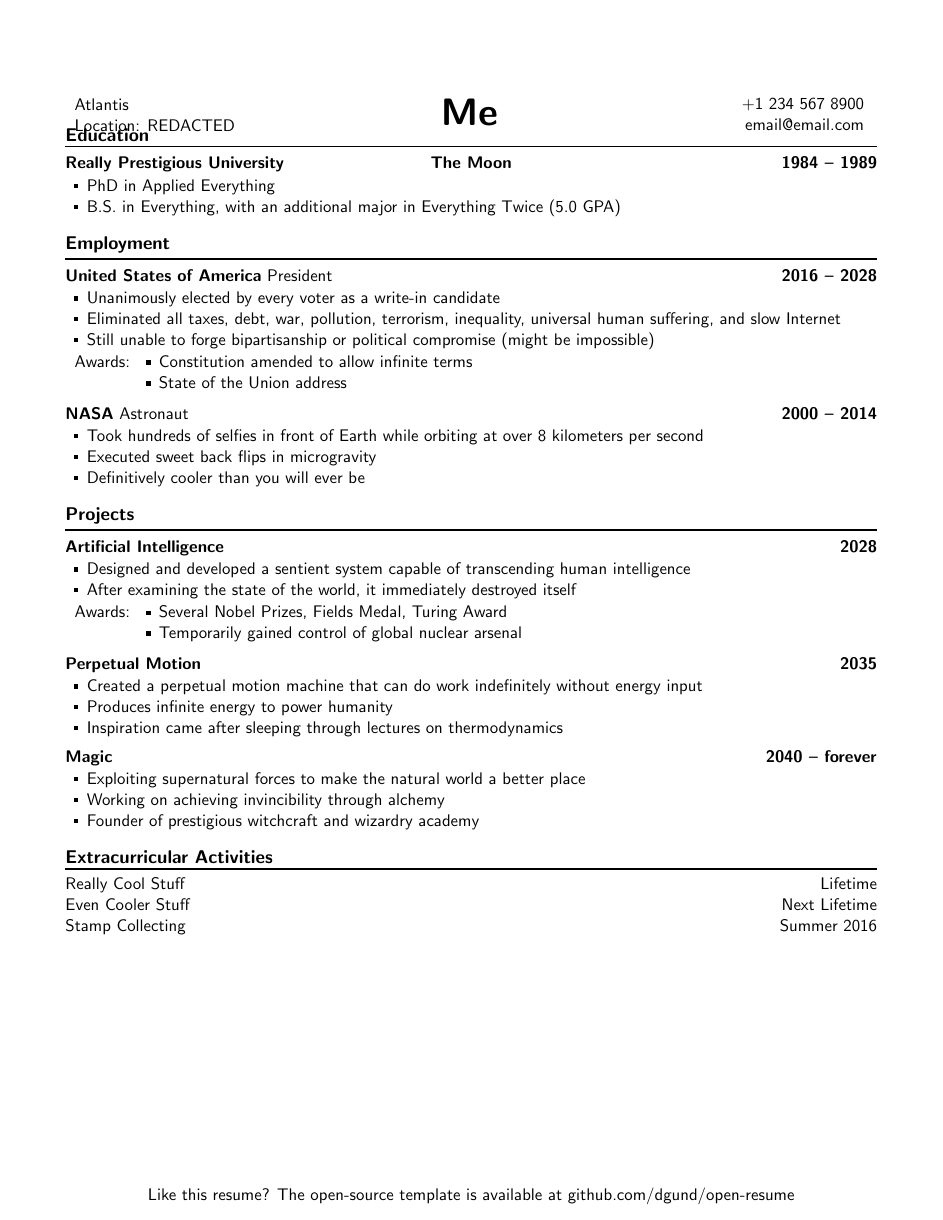
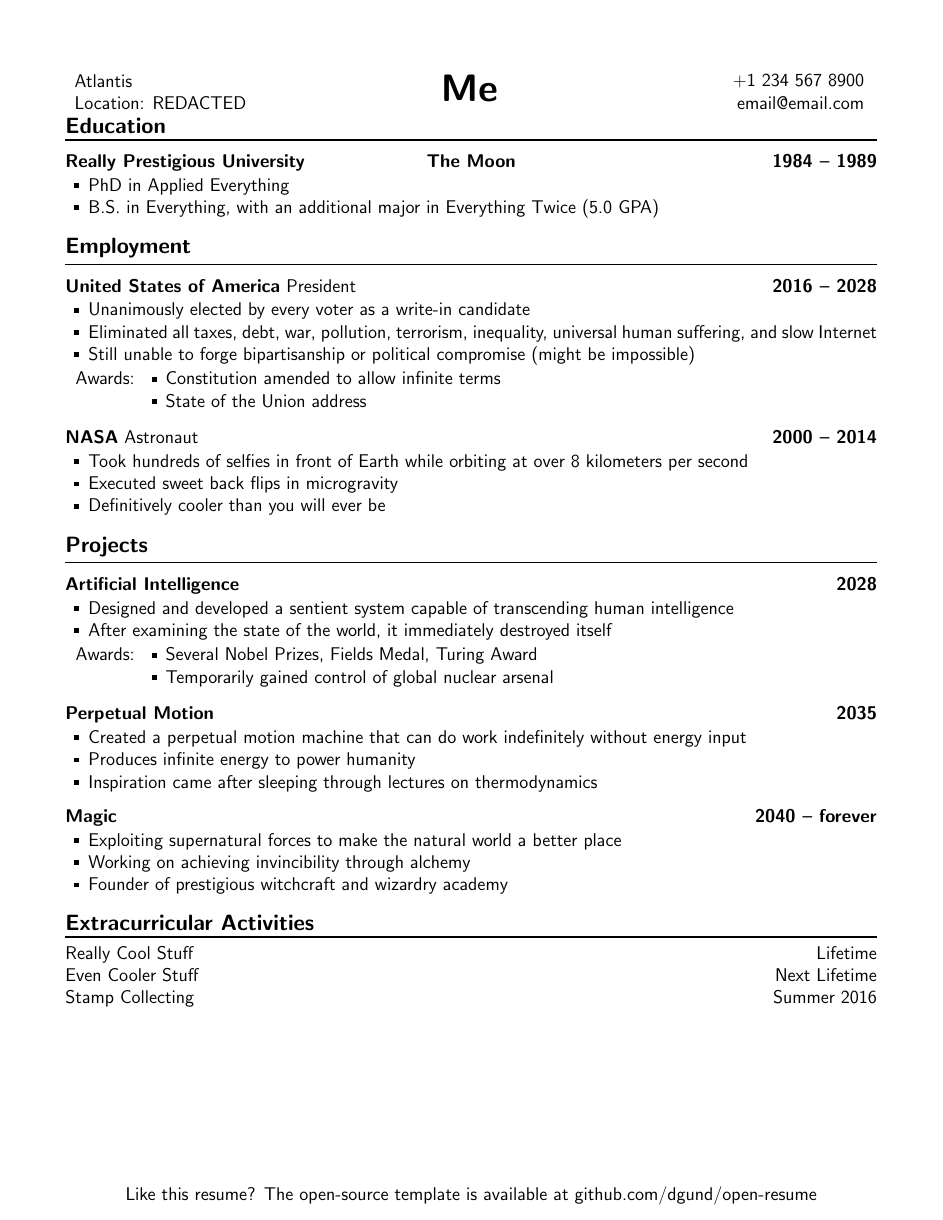
Before and after one commit to dgund/Open-Resume, a LaTeX CV (resume.tex): the whole page. Compiled offline with pdfLaTeX.

Commit message:
Update style to match my new resume revisions

```diff
--- a/resume.tex
+++ b/resume.tex
@@ -26,19 +26,15 @@
 \def \email{email@email.com}
 \def \footer{Like this resume? The open-source template is available at github.com/dgund/open-resume}
 
-\documentclass[11pt]{article}
+\documentclass[12pt]{article}
 
-\usepackage[paper=letterpaper,
-            margin=15mm,
-            marginparwidth=4.5mm,
-            pdftex]{geometry}
+\usepackage[margin=1.5cm, marginparwidth=.45cm]{geometry}
 
 \usepackage{calc}
 \usepackage{color}
 \usepackage{enumitem}
 \usepackage{fancyhdr}
 \usepackage{hyperref}
-\usepackage{mathtools}
 \usepackage{paralist}
 
 \renewcommand\familydefault{\sfdefault}
@@ -53,18 +49,16 @@
 
 % Section header
 \renewcommand{\section}[2] {
-    \pagebreak[2]\vspace{0.5\baselineskip}
-    \phantomsection\addcontentsline{toc}{section}{#1}%
+    \pagebreak[2]\vspace{.5\baselineskip}
+    \phantomsection\addcontentsline{toc}{section}{#1}
     \textbf{\large #1}
-    \vspace{3pt}\noindent\hrule
+    \vspace{.25\baselineskip}\noindent\hrule
 }
 
 % Three-column entry
 \newcommand{\entry}[3] {
-    \par\vspace{1pt}\noindent
-    \makebox[0pt][l]{#1}%
-    \makebox[\textwidth][c]{#2}%
-    \makebox[0pt][r]{#3}
+    \par\vspace{.25\baselineskip}\noindent
+    \makebox[0pt][l]{#1}\makebox[\textwidth][c]{#2}\makebox[0pt][r]{#3}
     \par\vspace{1pt}
 }
 
@@ -111,10 +105,10 @@
 \begin{document}
 
 % Header
-\begin{tabular} {
-    p{\textwidth/3 - \marginparwidth}
-    p{\textwidth/3 - \marginparwidth}
-    p{\textwidth/3 - \marginparwidth}}
+\vspace*{-30pt}
+\begin{tabular}{p{\textwidth/3 - \marginparwidth}
+                p{\textwidth/3 - \marginparwidth}
+                p{\textwidth/3 - \marginparwidth}}
     \begin{flushleft}
         {\address}
     \end{flushleft}
```
Also changed, not shown: resume.pdf, resume.tex (2 more changed lines).
